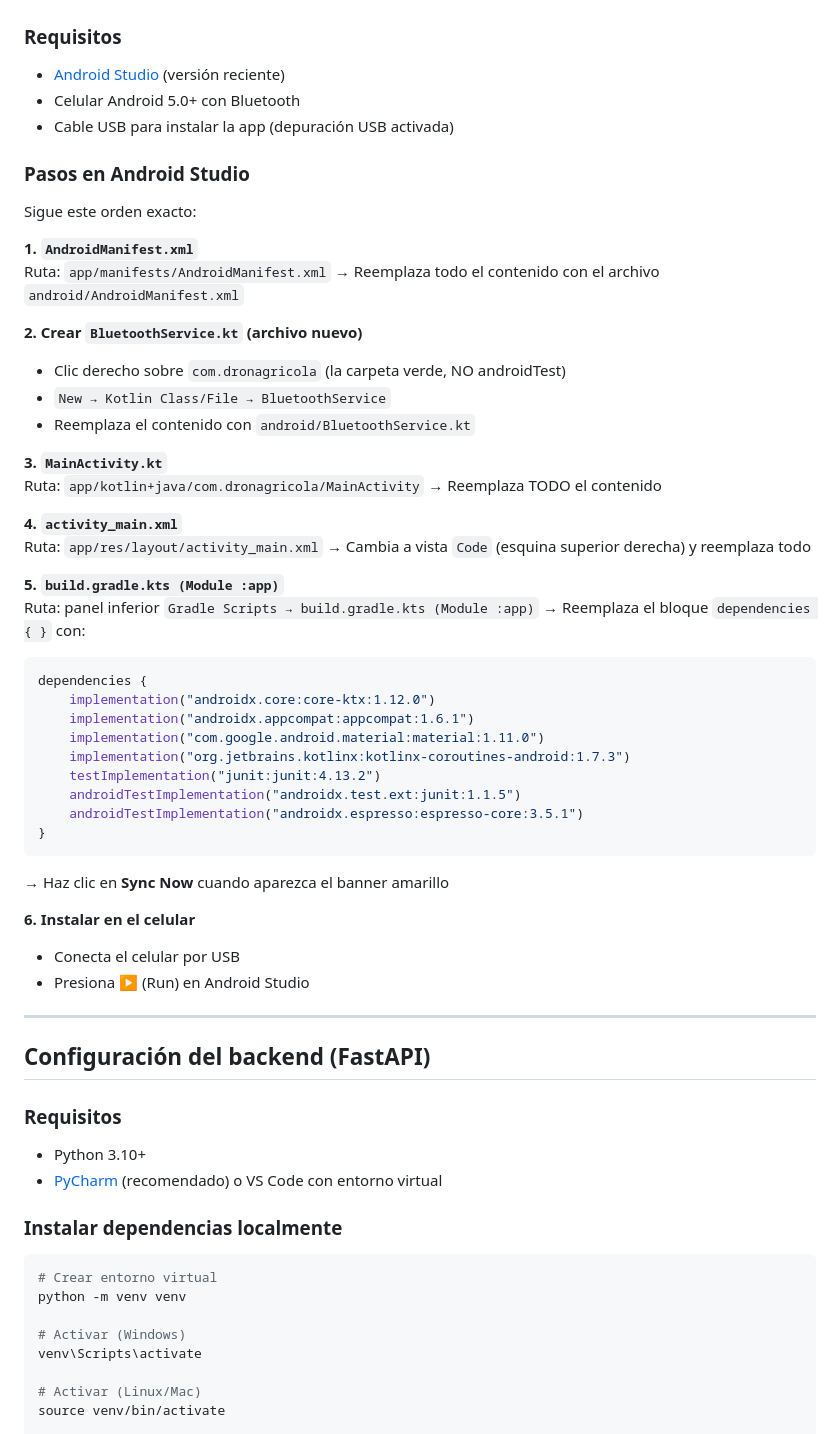
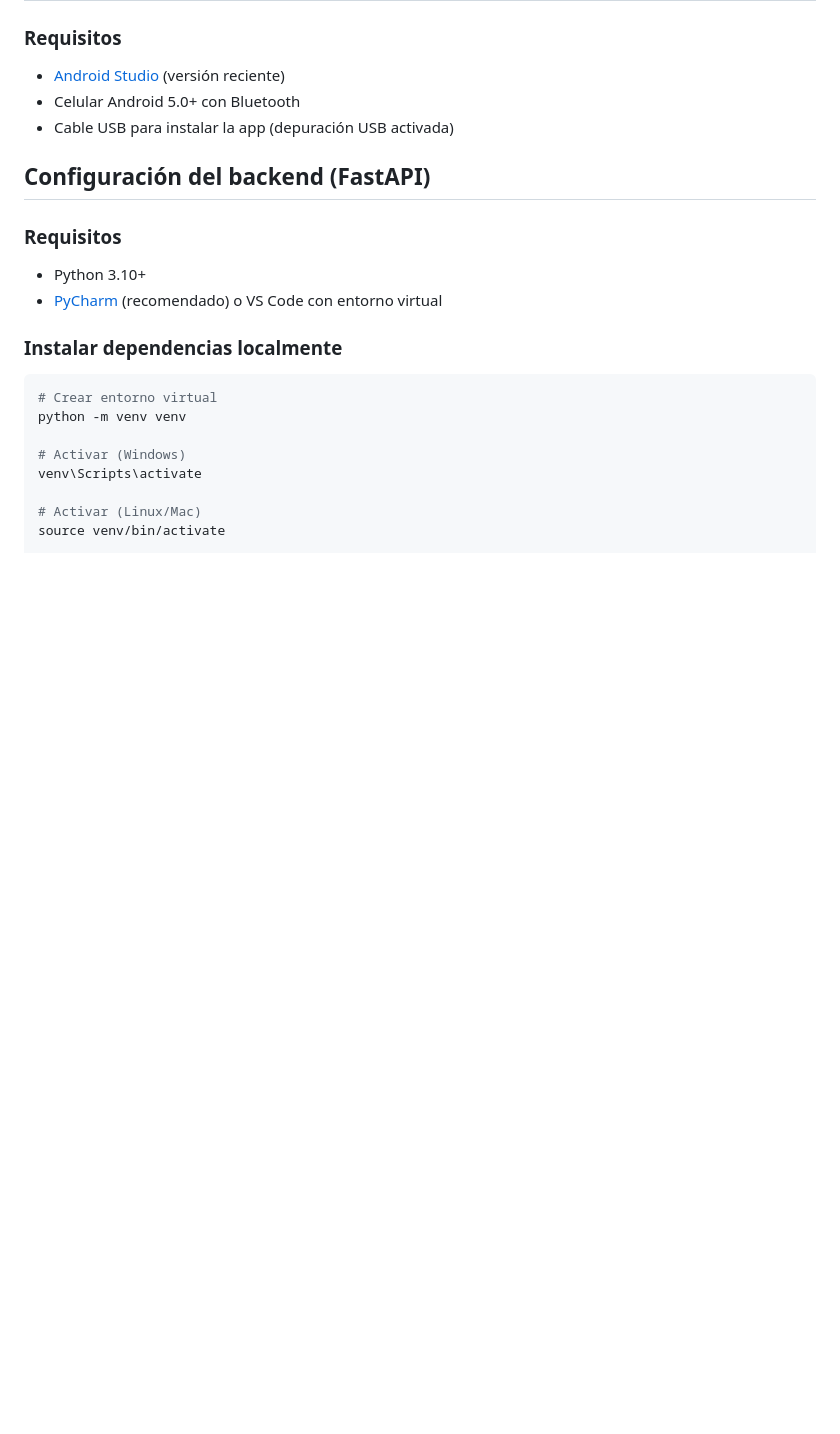
Before and after one commit to Jeff07K/DRON_AGRICOLA_API, a Markdown page: README.md, the part around the change. GitHub-like rendering; blank space fills up the shorter version.

Commit message:
Remove Android Studio setup instructions
Removed detailed setup steps for Android Studio from README.

````diff
--- a/README.md
+++ b/README.md
@@ -164,46 +164,6 @@ El ESP32 se llamará `ESP32_Control` por Bluetooth. Emparéjalo desde los Ajuste
 - Celular Android 5.0+ con Bluetooth
 - Cable USB para instalar la app (depuración USB activada)
 
-### Pasos en Android Studio
-
-Sigue este orden exacto:
-
-**1. `AndroidManifest.xml`**
-Ruta: `app/manifests/AndroidManifest.xml` → Reemplaza todo el contenido con el archivo `android/AndroidManifest.xml`
-
-**2. Crear `BluetoothService.kt` (archivo nuevo)**
-- Clic derecho sobre `com.dronagricola` (la carpeta verde, NO androidTest)
-- `New → Kotlin Class/File → BluetoothService`
-- Reemplaza el contenido con `android/BluetoothService.kt`
-
-**3. `MainActivity.kt`**
-Ruta: `app/kotlin+java/com.dronagricola/MainActivity` → Reemplaza TODO el contenido
-
-**4. `activity_main.xml`**
-Ruta: `app/res/layout/activity_main.xml` → Cambia a vista `Code` (esquina superior derecha) y reemplaza todo
-
-**5. `build.gradle.kts (Module :app)`**
-Ruta: panel inferior `Gradle Scripts → build.gradle.kts (Module :app)` → Reemplaza el bloque `dependencies { }` con:
-
-```kotlin
-dependencies {
-    implementation("androidx.core:core-ktx:1.12.0")
-    implementation("androidx.appcompat:appcompat:1.6.1")
-    implementation("com.google.android.material:material:1.11.0")
-    implementation("org.jetbrains.kotlinx:kotlinx-coroutines-android:1.7.3")
-    testImplementation("junit:junit:4.13.2")
-    androidTestImplementation("androidx.test.ext:junit:1.1.5")
-    androidTestImplementation("androidx.espresso:espresso-core:3.5.1")
-}
-```
-
-→ Haz clic en **Sync Now** cuando aparezca el banner amarillo
-
-**6. Instalar en el celular**
-- Conecta el celular por USB
-- Presiona ▶ (Run) en Android Studio
-
----
 
 ## Configuración del backend (FastAPI)
 
````
